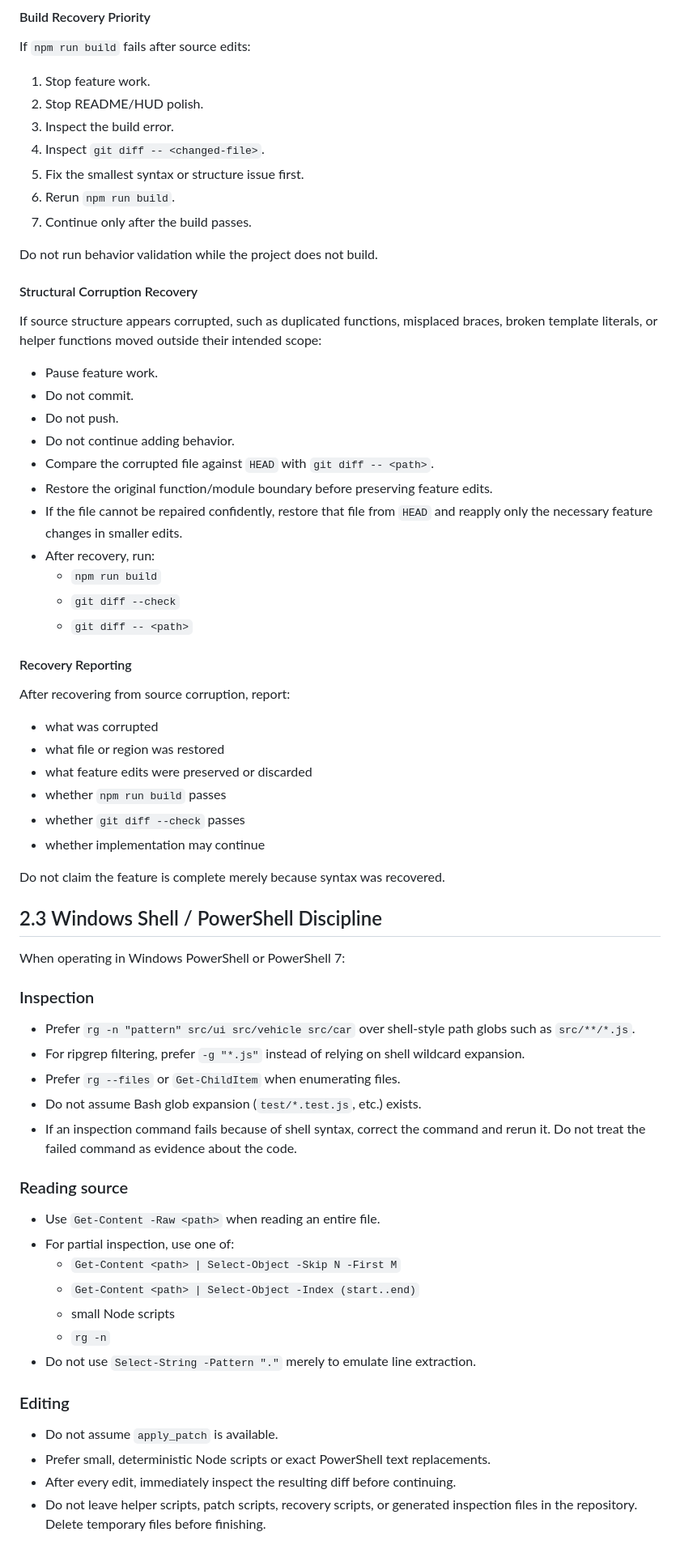
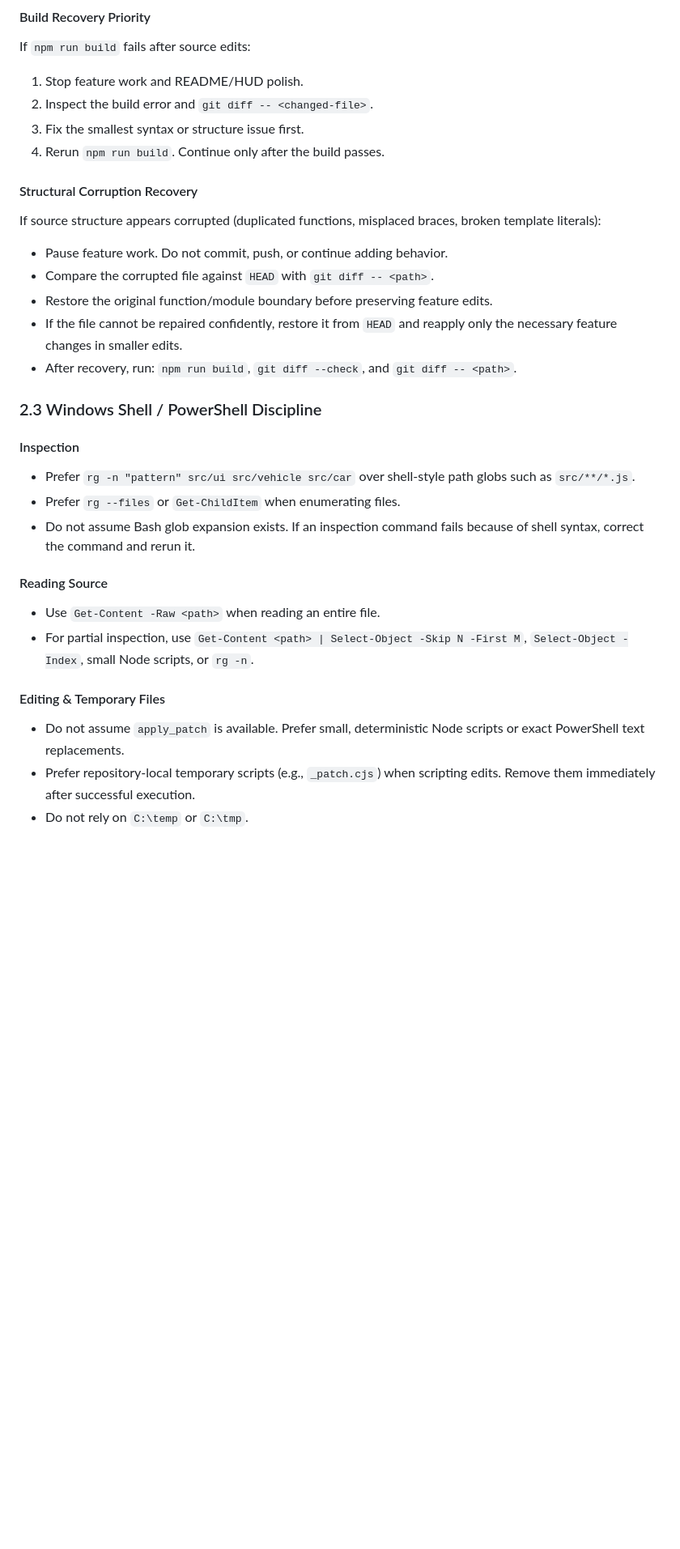
Before and after one commit to soyuz43/vehicle-sim, a Markdown page: AGENTS.md, the part around one of its changes. Shown at 81% size. Rendered like a GitHub page; blank space fills up the shorter version.

```diff
--- a/AGENTS.md
+++ b/AGENTS.md
@@ -179,70 +123,30 @@ Line-index editing is fragile and should be avoided.
 If `npm run build` fails after source edits:
-
-1. Stop feature work.
-2. Stop README/HUD polish.
-3. Inspect the build error.
-4. Inspect `git diff -- <changed-file>`.
-5. Fix the smallest syntax or structure issue first.
-6. Rerun `npm run build`.
-7. Continue only after the build passes.
-
-Do not run behavior validation while the project does not build.
+1. Stop feature work and README/HUD polish.
+2. Inspect the build error and `git diff -- <changed-file>`.
+3. Fix the smallest syntax or structure issue first.
+4. Rerun `npm run build`. Continue only after the build passes.
 
 #### Structural Corruption Recovery
-
-If source structure appears corrupted, such as duplicated functions, misplaced braces, broken template literals, or helper functions moved outside their intended scope:
-
-- Pause feature work.
-- Do not commit.
-- Do not push.
-- Do not continue adding behavior.
+If source structure appears corrupted (duplicated functions, misplaced braces, broken template literals):
+- Pause feature work. Do not commit, push, or continue adding behavior.
 - Compare the corrupted file against `HEAD` with `git diff -- <path>`.
 - Restore the original function/module boundary before preserving feature edits.
-- If the file cannot be repaired confidently, restore that file from `HEAD` and reapply only the necessary feature changes in smaller edits.
-- After recovery, run:
-  - `npm run build`
-  - `git diff --check`
-  - `git diff -- <path>`
+- If the file cannot be repaired confidently, restore it from `HEAD` and reapply only the necessary feature changes in smaller edits.
+- After recovery, run: `npm run build`, `git diff --check`, and `git diff -- <path>`.
 
-#### Recovery Reporting
+### 2.3 Windows Shell / PowerShell Discipline
 
-After recovering from source corruption, report:
+#### Inspection
+- Prefer `rg -n "pattern" src/ui src/vehicle src/car` over shell-style path globs such as `src/**/*.js`.
+- Prefer `rg --files` or `Get-ChildItem` when enumerating files.
+- Do not assume Bash glob expansion exists. If an inspection command fails because of shell syntax, correct the command and rerun it.
 
-- what was corrupted
-- what file or region was restored
-- what feature edits were preserved or discarded
-- whether `npm run build` passes
-- whether `git diff --check` passes
-- whether implementation may continue
+#### Reading Source
+- Use `Get-Content -Raw <path>` when reading an entire file.
+- For partial inspection, use `Get-Content <path> | Select-Object -Skip N -First M`, `Select-Object -Index`, small Node scripts, or `rg -n`.
 
-Do not claim the feature is complete merely because syntax was recovered.
+#### Editing & Temporary Files
+- Do not assume `apply_patch` is available. Prefer small, deterministic Node scripts or exact PowerShell text replacements.
+- Prefer repository-local temporary scripts (e.g., `_patch.cjs`) when scripting edits. Remove them immediately after successful execution.
+- Do not rely on `C:\temp` or `C:\tmp`.
 
-## 2.3 Windows Shell / PowerShell Discipline
-
-When operating in Windows PowerShell or PowerShell 7:
-
-### Inspection
-
-- Prefer `rg -n "pattern" src/ui src/vehicle src/car` over shell-style path globs such as `src/**/*.js`.
-- For ripgrep filtering, prefer `-g "*.js"` instead of relying on shell wildcard expansion.
-- Prefer `rg --files` or `Get-ChildItem` when enumerating files.
-- Do not assume Bash glob expansion (`test/*.test.js`, etc.) exists.
-- If an inspection command fails because of shell syntax, correct the command and rerun it. Do not treat the failed command as evidence about the code.
-
-### Reading source
-
-- Use `Get-Content -Raw <path>` when reading an entire file.
-- For partial inspection, use one of:
-  - `Get-Content <path> | Select-Object -Skip N -First M`
-  - `Get-Content <path> | Select-Object -Index (start..end)`
-  - small Node scripts
-  - `rg -n`
-- Do not use `Select-String -Pattern "."` merely to emulate line extraction.
-
-### Editing
-
-- Do not assume `apply_patch` is available.
-- Prefer small, deterministic Node scripts or exact PowerShell text replacements.
-- After every edit, immediately inspect the resulting diff before continuing.
-- Do not leave helper scripts, patch scripts, recovery scripts, or generated inspection files in the repository. Delete temporary files before finishing.
-
```
Also changed, not shown: other parts of AGENTS.md (+63 -118 lines).
